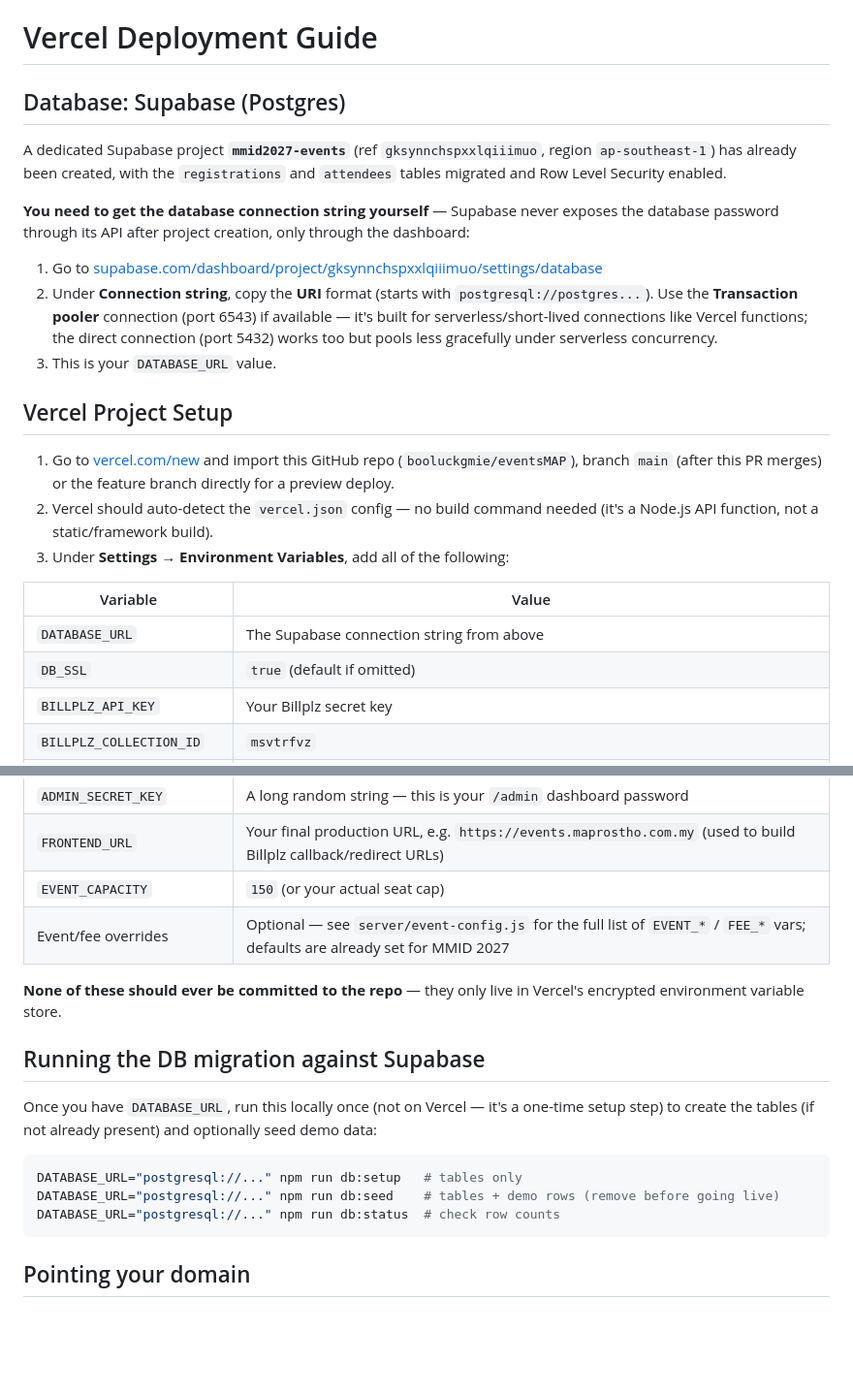
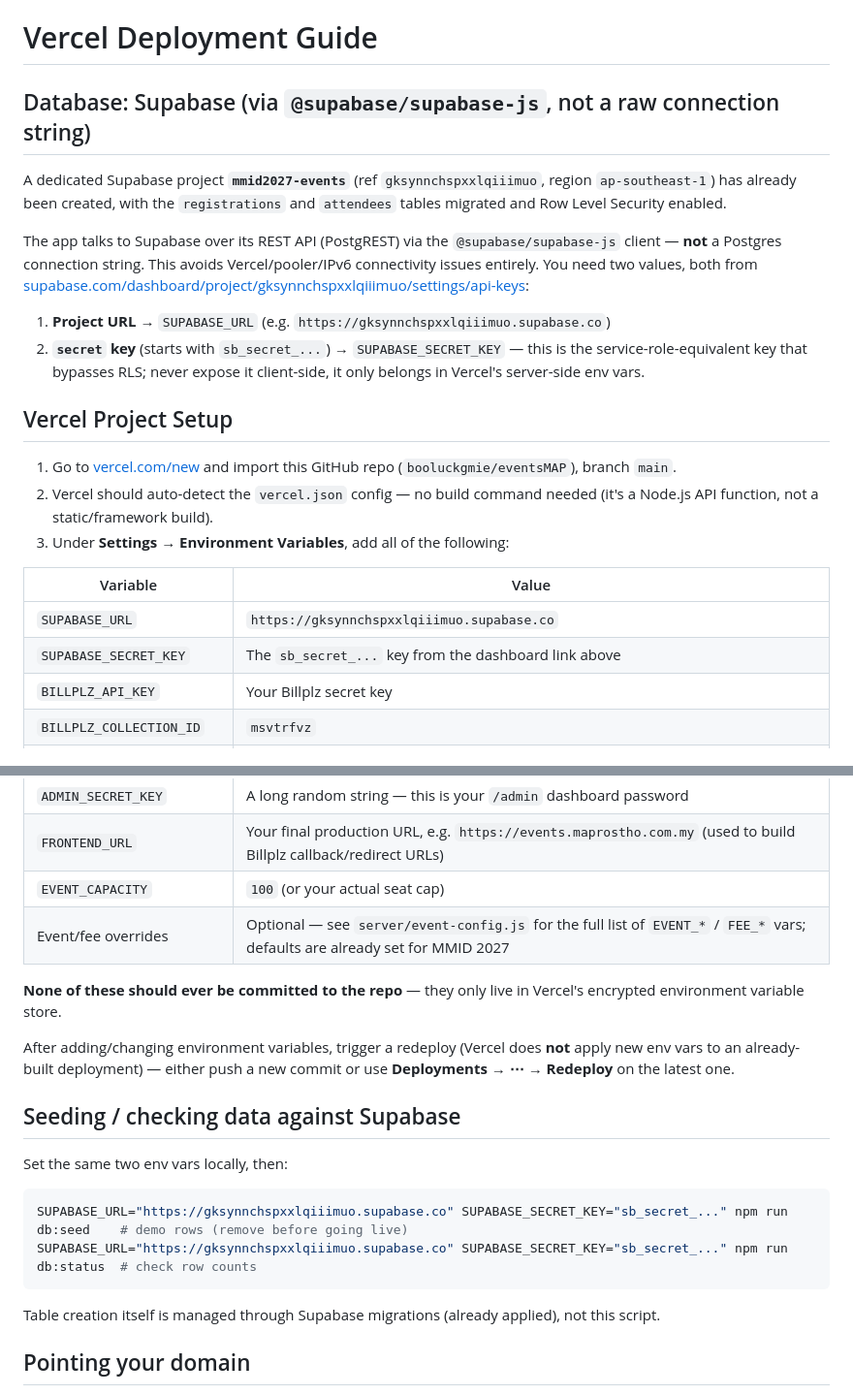
Before and after one commit to booluckgmie/eventsMAP, a Markdown page: DEPLOY-VERCEL.md, 2 parts joined by grey strips. Shown at 97% size. GitHub-like rendering; blank space fills up the shorter version.

Commit message:
Update Vercel deploy docs for the Supabase JS client migration
DEPLOY-VERCEL.md still documented the old DATABASE_URL/connection-string
approach; update it to the SUPABASE_URL + SUPABASE_SECRET_KEY env vars
the app actually reads now, and note that Vercel needs a redeploy after
env var changes since it won't retroactively apply them.

Co-Authored-By: Claude Sonnet 5 <noreply@anthropic.com>
Claude-Session: https://claude.ai/code/session_01FCchq7JtnJWpWxREiKrsK7

````diff
--- a/DEPLOY-VERCEL.md
+++ b/DEPLOY-VERCEL.md
@@ -1,25 +1,24 @@
 # Vercel Deployment Guide
 
-## Database: Supabase (Postgres)
+## Database: Supabase (via `@supabase/supabase-js`, not a raw connection string)
 
 A dedicated Supabase project **`mmid2027-events`** (ref `gksynnchspxxlqiiimuo`, region `ap-southeast-1`) has already been created, with the `registrations` and `attendees` tables migrated and Row Level Security enabled.
 
-**You need to get the database connection string yourself** — Supabase never exposes the database password through its API after project creation, only through the dashboard:
+The app talks to Supabase over its REST API (PostgREST) via the `@supabase/supabase-js` client — **not** a Postgres connection string. This avoids Vercel/pooler/IPv6 connectivity issues entirely. You need two values, both from [supabase.com/dashboard/project/gksynnchspxxlqiiimuo/settings/api-keys](https://supabase.com/dashboard/project/gksynnchspxxlqiiimuo/settings/api-keys):
 
-1. Go to [supabase.com/dashboard/project/gksynnchspxxlqiiimuo/settings/database](https://supabase.com/dashboard/project/gksynnchspxxlqiiimuo/settings/database)
-2. Under **Connection string**, copy the **URI** format (starts with `postgresql://postgres...`). Use the **Transaction pooler** connection (port 6543) if available — it's built for serverless/short-lived connections like Vercel functions; the direct connection (port 5432) works too but pools less gracefully under serverless concurrency.
-3. This is your `DATABASE_URL` value.
+1. **Project URL** → `SUPABASE_URL` (e.g. `https://gksynnchspxxlqiiimuo.supabase.co`)
+2. **`secret` key** (starts with `sb_secret_...`) → `SUPABASE_SECRET_KEY` — this is the service-role-equivalent key that bypasses RLS; never expose it client-side, it only belongs in Vercel's server-side env vars.
 
 ## Vercel Project Setup
 
-1. Go to [vercel.com/new](https://vercel.com/new) and import this GitHub repo (`booluckgmie/eventsMAP`), branch `main` (after this PR merges) or the feature branch directly for a preview deploy.
+1. Go to [vercel.com/new](https://vercel.com/new) and import this GitHub repo (`booluckgmie/eventsMAP`), branch `main`.
 2. Vercel should auto-detect the `vercel.json` config — no build command needed (it's a Node.js API function, not a static/framework build).
 3. Under **Settings → Environment Variables**, add all of the following:
 
 | Variable | Value |
 |---|---|
-| `DATABASE_URL` | The Supabase connection string from above |
-| `DB_SSL` | `true` (default if omitted) |
+| `SUPABASE_URL` | `https://gksynnchspxxlqiiimuo.supabase.co` |
+| `SUPABASE_SECRET_KEY` | The `sb_secret_...` key from the dashboard link above |
 | `BILLPLZ_API_KEY` | Your Billplz secret key |
 | `BILLPLZ_COLLECTION_ID` | `msvtrfvz` |
 | `BILLPLZ_X_SIGNATURE_KEY` | Your Billplz X-Signature key |
@@ -30,20 +29,23 @@ A dedicated Supabase project **`mmid2027-events`** (ref `gksynnchspxxlqiiimuo`,
 | `EMAIL_REPLY_TO` | Reply-to address |
 | `ADMIN_SECRET_KEY` | A long random string — this is your `/admin` dashboard password |
 | `FRONTEND_URL` | Your final production URL, e.g. `https://events.maprostho.com.my` (used to build Billplz callback/redirect URLs) |
-| `EVENT_CAPACITY` | `150` (or your actual seat cap) |
+| `EVENT_CAPACITY` | `100` (or your actual seat cap) |
 | Event/fee overrides | Optional — see `server/event-config.js` for the full list of `EVENT_*` / `FEE_*` vars; defaults are already set for MMID 2027 |
 
 **None of these should ever be committed to the repo** — they only live in Vercel's encrypted environment variable store.
 
-## Running the DB migration against Supabase
+After adding/changing environment variables, trigger a redeploy (Vercel does **not** apply new env vars to an already-built deployment) — either push a new commit or use **Deployments → ⋯ → Redeploy** on the latest one.
 
-Once you have `DATABASE_URL`, run this locally once (not on Vercel — it's a one-time setup step) to create the tables (if not already present) and optionally seed demo data:
+## Seeding / checking data against Supabase
+
+Set the same two env vars locally, then:
 
 ```bash
-DATABASE_URL="postgresql://..." npm run db:setup   # tables only
-DATABASE_URL="postgresql://..." npm run db:seed    # tables + demo rows (remove before going live)
-DATABASE_URL="postgresql://..." npm run db:status  # check row counts
+SUPABASE_URL="https://gksynnchspxxlqiiimuo.supabase.co" SUPABASE_SECRET_KEY="sb_secret_..." npm run db:seed    # demo rows (remove before going live)
+SUPABASE_URL="https://gksynnchspxxlqiiimuo.supabase.co" SUPABASE_SECRET_KEY="sb_secret_..." npm run db:status  # check row counts
 ```
+
+Table creation itself is managed through Supabase migrations (already applied), not this script.
 
 ## Pointing your domain
 
````
